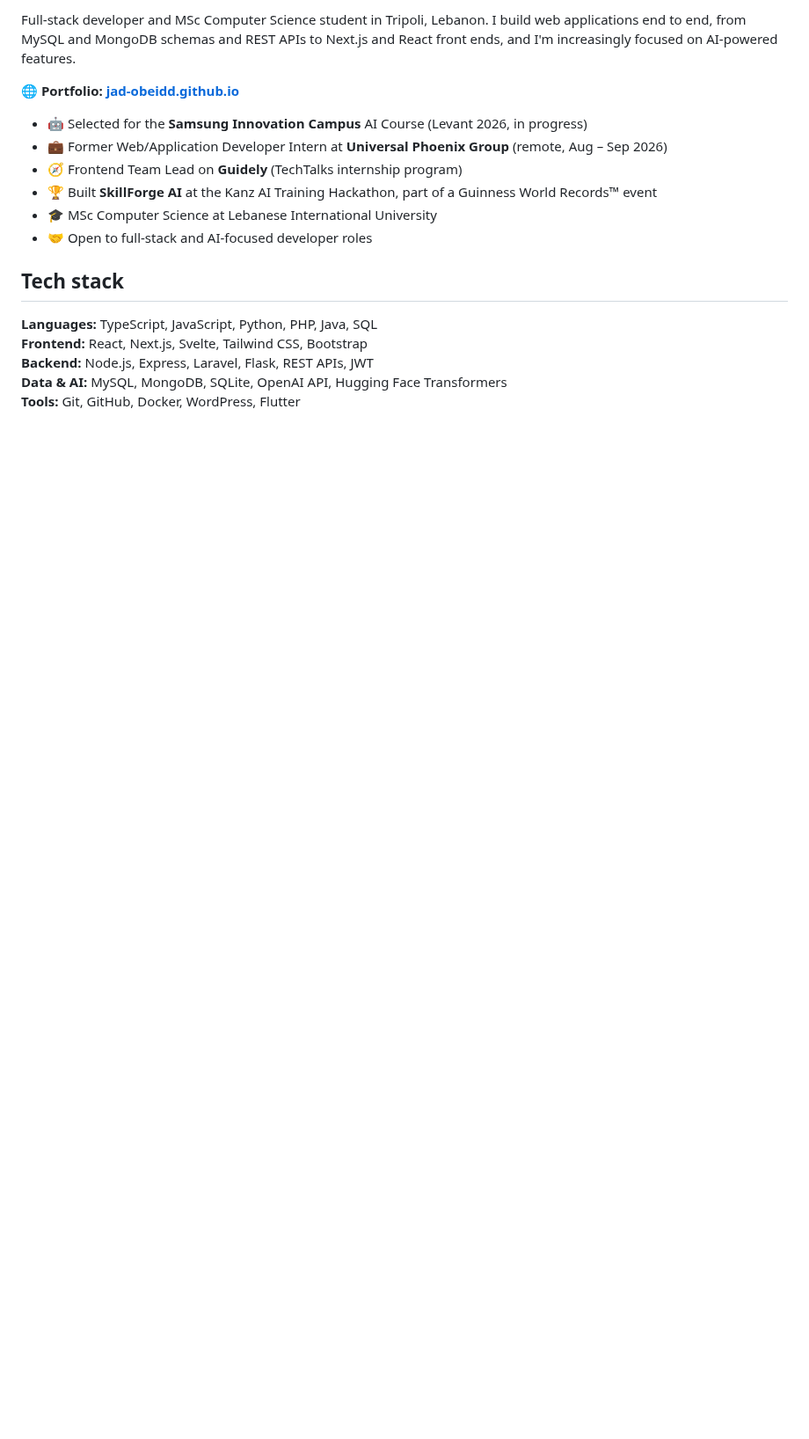
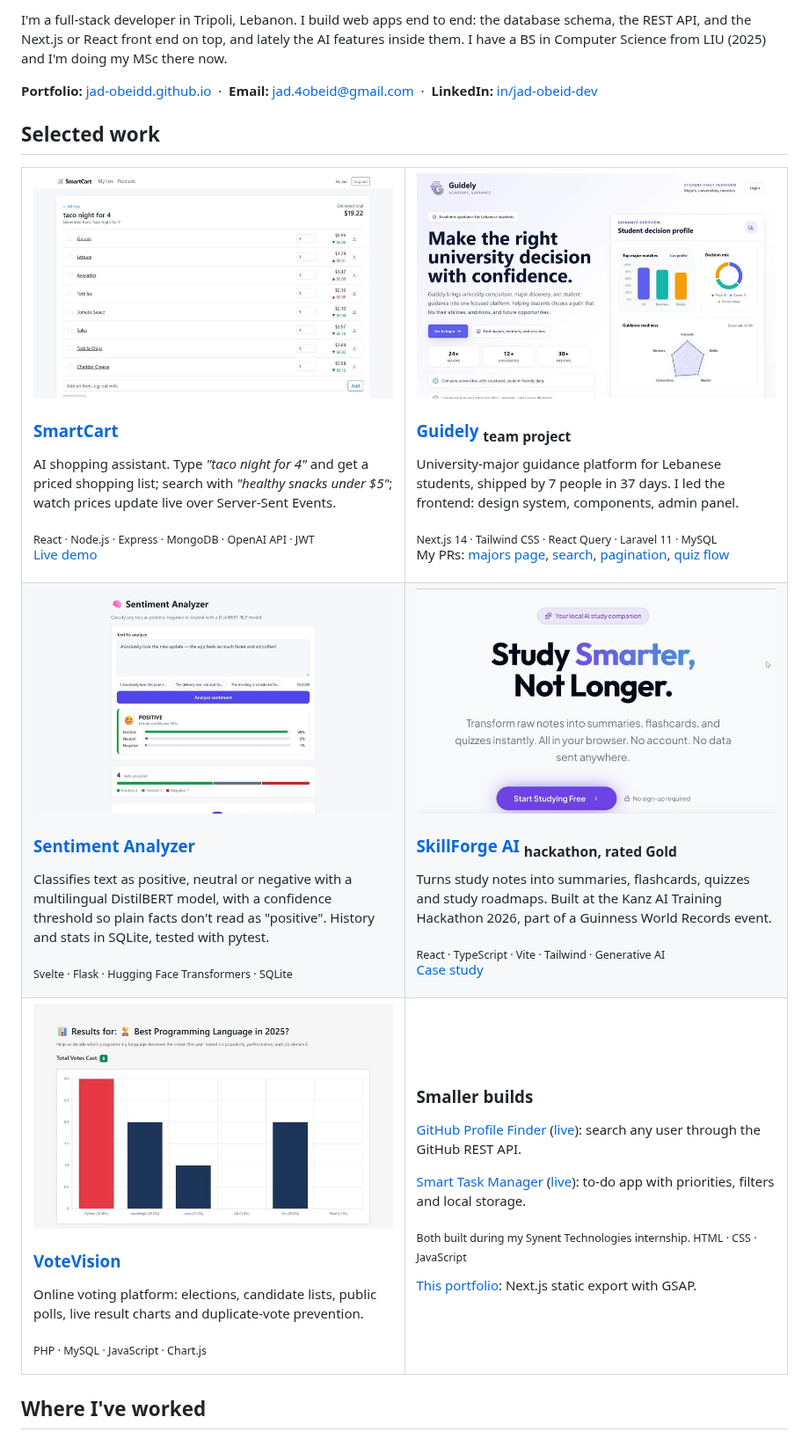
Before and after one commit to jad-obeidd/jad-obeidd, a Markdown page: README.md, the part around one of its changes. Shown at 88% size. Rendered like a GitHub page; pictures changed too: assets/guidely.jpg (added), assets/sentiment.jpg (added), assets/skillforge.jpg (added); blank space fills up the shorter version.

Commit message:
Redesign profile README: case-file banner, project gallery, work history

```diff
--- a/README.md
+++ b/README.md
@@ -2,20 +2,55 @@
 
-Full-stack developer and MSc Computer Science student in Tripoli, Lebanon. I build web applications end to end, from MySQL and MongoDB schemas and REST APIs to Next.js and React front ends, and I'm increasingly focused on AI-powered features.
+I'm a full-stack developer in Tripoli, Lebanon. I build web apps end to end: the database schema, the REST API, and the Next.js or React front end on top, and lately the AI features inside them. I have a BS in Computer Science from LIU (2025) and I'm doing my MSc there now.
 
-🌐 **Portfolio: [jad-obeidd.github.io](https://jad-obeidd.github.io)**
+**Portfolio:** [jad-obeidd.github.io](https://jad-obeidd.github.io) &nbsp;·&nbsp; **Email:** [jad.4obeid@gmail.com](mailto:jad.4obeid@gmail.com) &nbsp;·&nbsp; **LinkedIn:** [in/jad-obeid-dev](https://www.linkedin.com/in/jad-obeid-dev)
 
-- 🤖 Selected for the **Samsung Innovation Campus** AI Course (Levant 2026, in progress)
-- 💼 Former Web/Application Developer Intern at **Universal Phoenix Group** (remote, Aug – Sep 2026)
-- 🧭 Frontend Team Lead on **Guidely** (TechTalks internship program)
-- 🏆 Built **SkillForge AI** at the Kanz AI Training Hackathon, part of a Guinness World Records™ event
-- 🎓 MSc Computer Science at Lebanese International University
-- 🤝 Open to full-stack and AI-focused developer roles
+## Selected work
 
-## Tech stack
+<table>
+  <tr>
+    <td width="50%" valign="top">
+      <a href="https://github.com/jad-obeidd/smartcart"><img src="assets/smartcart.jpg" alt="SmartCart shopping list generated from a sentence, with prices and live price changes"></a>
+      <h3><a href="https://github.com/jad-obeidd/smartcart">SmartCart</a></h3>
+      <p>AI shopping assistant. Type <i>"taco night for 4"</i> and get a priced shopping list; search with <i>"healthy snacks under $5"</i>; watch prices update live over Server-Sent Events.</p>
+      <p><sub>React · Node.js · Express · MongoDB · OpenAI API · JWT</sub><br><a href="https://jad-obeidd.github.io/smartcart/">Live demo</a></p>
+    </td>
+    <td width="50%" valign="top">
+      <a href="https://github.com/hadi-chebbo/Guidely"><img src="assets/guidely.jpg" alt="Guidely university-major guidance platform"></a>
+      <h3><a href="https://github.com/hadi-chebbo/Guidely">Guidely</a> <sub>team project</sub></h3>
+      <p>University-major guidance platform for Lebanese students, shipped by 7 people in 37 days. I led the frontend: design system, components, admin panel.</p>
+      <p><sub>Next.js 14 · Tailwind CSS · React Query · Laravel 11 · MySQL</sub><br>My PRs: <a href="https://github.com/hadi-chebbo/Guidely/pull/26">majors page</a>, <a href="https://github.com/hadi-chebbo/Guidely/pull/43">search</a>, <a href="https://github.com/hadi-chebbo/Guidely/pull/47">pagination</a>, <a href="https://github.com/hadi-chebbo/Guidely/pull/83">quiz flow</a></p>
+    </td>
+  </tr>
+  <tr>
+    <td width="50%" valign="top">
+      <a href="https://github.com/jad-obeidd/sentiment-analyzer"><img src="assets/sentiment.jpg" alt="Sentiment Analyzer classifying a review as positive"></a>
+      <h3><a href="https://github.com/jad-obeidd/sentiment-analyzer">Sentiment Analyzer</a></h3>
+      <p>Classifies text as positive, neutral or negative with a multilingual DistilBERT model, with a confidence threshold so plain facts don't read as "positive". History and stats in SQLite, tested with pytest.</p>
+      <p><sub>Svelte · Flask · Hugging Face Transformers · SQLite</sub></p>
+    </td>
+    <td width="50%" valign="top">
+      <a href="https://try.ka.nz/ai/jadobeid"><img src="assets/skillforge.jpg" alt="SkillForge AI landing page: Study Smarter, Not Longer"></a>
+      <h3><a href="https://try.ka.nz/ai/jadobeid">SkillForge AI</a> <sub>hackathon, rated Gold</sub></h3>
+      <p>Turns study notes into summaries, flashcards, quizzes and study roadmaps. Built at the Kanz AI Training Hackathon 2026, part of a Guinness World Records event.</p>
+      <p><sub>React · TypeScript · Vite · Tailwind · Generative AI</sub><br><a href="https://jad-obeidd.github.io/work/skillforge-ai/">Case study</a></p>
+    </td>
+  </tr>
+  <tr>
+    <td width="50%" valign="top">
+      <a href="https://github.com/jad-obeidd/VoteVision"><img src="assets/votevision.jpg" alt="VoteVision live poll results chart"></a>
+      <h3><a href="https://github.com/jad-obeidd/VoteVision">VoteVision</a></h3>
+      <p>Online voting platform: elections, candidate lists, public polls, live result charts and duplicate-vote prevention.</p>
+      <p><sub>PHP · MySQL · JavaScript · Chart.js</sub></p>
+    </td>
+    <td width="50%" valign="top">
+      <h3>Smaller builds</h3>
+      <p><a href="https://github.com/jad-obeidd/synent-task6-githubapi-jadobeid">GitHub Profile Finder</a> (<a href="https://jad-obeidd.github.io/synent-task6-githubapi-jadobeid/">live</a>): search any user through the GitHub REST API.</p>
+      <p><a href="https://github.com/jad-obeidd/synent-task5-todoapp-jadobeid">Smart Task Manager</a> (<a href="https://jad-obeidd.github.io/synent-task5-todoapp-jadobeid/">live</a>): to-do app with priorities, filters and local storage.</p>
+      <p><sub>Both built during my Synent Technologies internship. HTML · CSS · JavaScript</sub></p>
+      <p><a href="https://github.com/jad-obeidd/jad-obeidd.github.io">This portfolio</a>: Next.js static export with GSAP.</p>
+    </td>
+  </tr>
+</table>
 
-**Languages:** TypeScript, JavaScript, Python, PHP, Java, SQL
-**Frontend:** React, Next.js, Svelte, Tailwind CSS, Bootstrap
-**Backend:** Node.js, Express, Laravel, Flask, REST APIs, JWT
-**Data & AI:** MySQL, MongoDB, SQLite, OpenAI API, Hugging Face Transformers
-**Tools:** Git, GitHub, Docker, WordPress, Flutter
+## Where I've worked
 
```
Also changed, not shown: other parts of README.md (+16 -30 lines), 1 other file.
